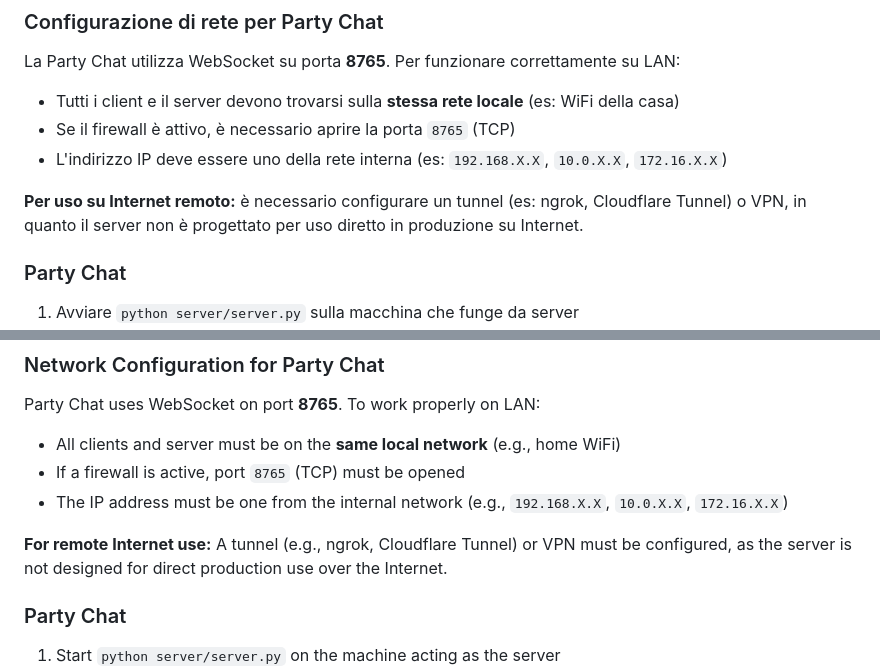
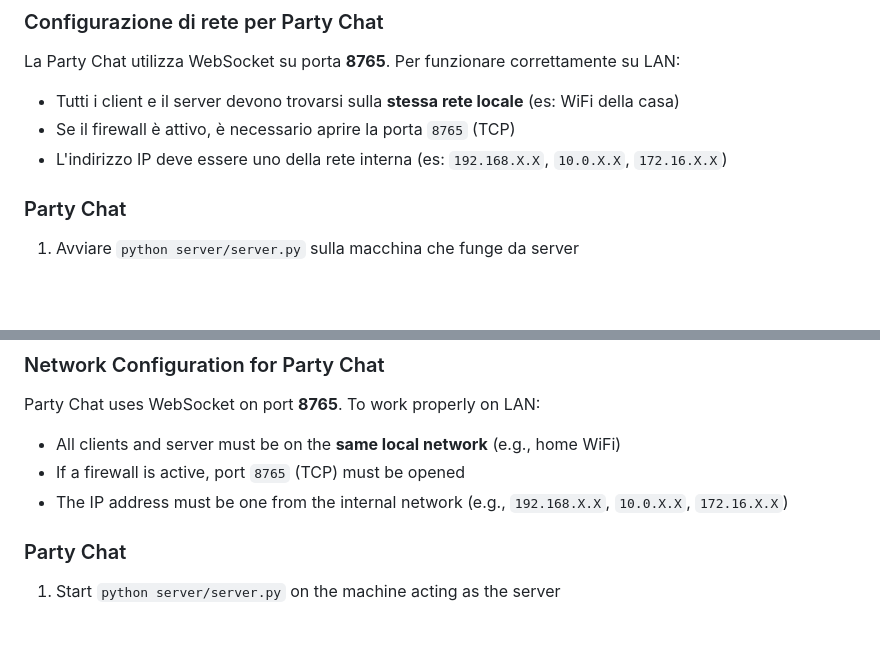
Before and after one commit to LisaThomasVallauri/DiceRoll, a Markdown page: README.md, 2 parts joined by grey strips. GitHub-like rendering; blank space fills up the shorter version.

Commit message:
Fixed infos on README

```diff
--- a/README.md
+++ b/README.md
@@ -259,8 +259,6 @@ La Party Chat utilizza WebSocket su porta **8765**. Per funzionare correttamente
 - Tutti i client e il server devono trovarsi sulla **stessa rete locale** (es: WiFi della casa)
 - Se il firewall è attivo, è necessario aprire la porta `8765` (TCP)
 - L'indirizzo IP deve essere uno della rete interna (es: `192.168.X.X`, `10.0.X.X`, `172.16.X.X`)
-
-**Per uso su Internet remoto:** è necessario configurare un tunnel (es: ngrok, Cloudflare Tunnel) o VPN, in quanto il server non è progettato per uso diretto in produzione su Internet.
 
 ### Party Chat
 
@@ -610,8 +608,6 @@ Party Chat uses WebSocket on port **8765**. To work properly on LAN:
 - If a firewall is active, port `8765` (TCP) must be opened
 - The IP address must be one from the internal network (e.g., `192.168.X.X`, `10.0.X.X`, `172.16.X.X`)
 
-**For remote Internet use:** A tunnel (e.g., ngrok, Cloudflare Tunnel) or VPN must be configured, as the server is not designed for direct production use over the Internet.
-
 ### Party Chat
 
 1. Start `python server/server.py` on the machine acting as the server
```
